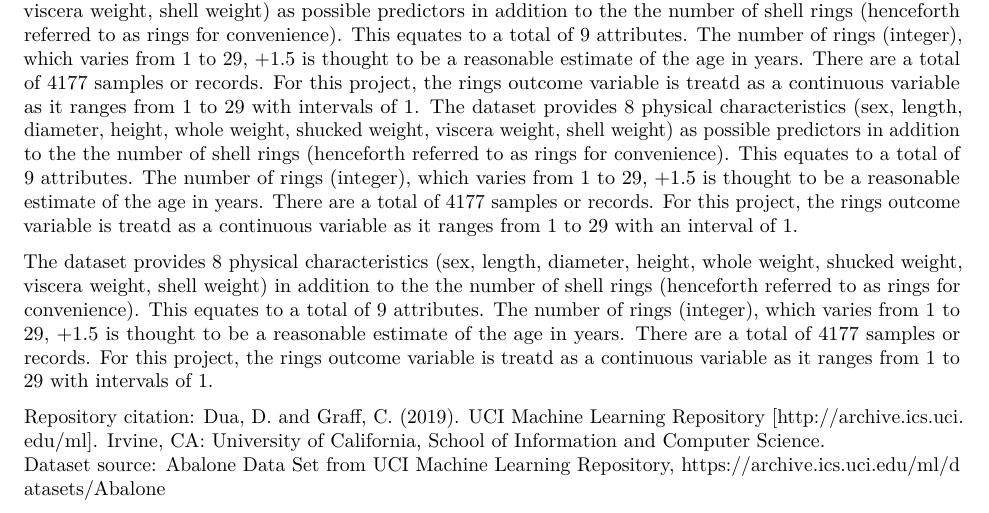
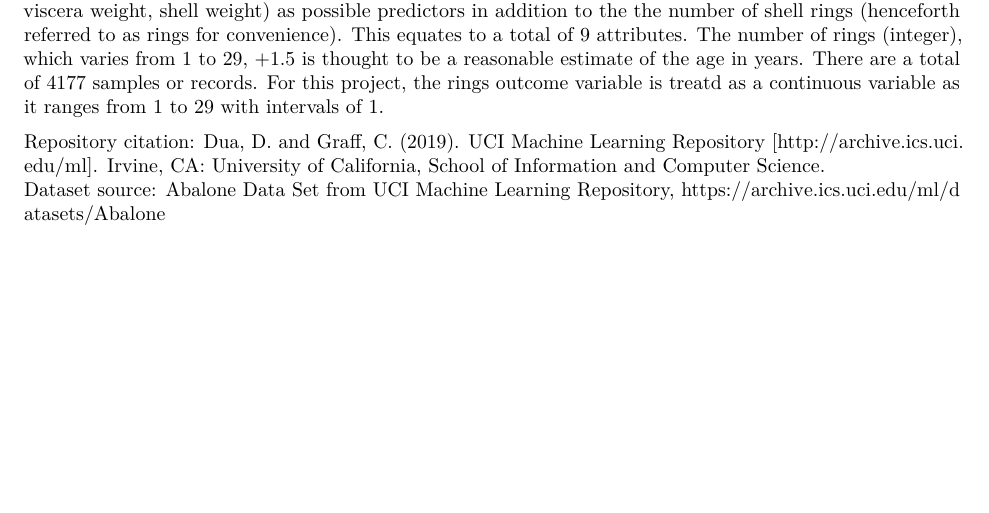
Before and after one commit to sendesilva/abalone_project, an R Markdown document (abalone_project_kssdesilva_20200105.Rmd): part of page 1 of 8 before the commit and part of page 1 of 7 after it, cut so that both start at the same text, the shorter picture padded with empty space. Rendered offline with R 4.5, knitr and Pandoc, then LaTeX, with nearby package versions; some code elsewhere in the file could not run offline.

Commit message:
Commit 4

```diff
--- a/abalone_project_kssdesilva_20200105.Rmd
+++ b/abalone_project_kssdesilva_20200105.Rmd
@@ -14,9 +14,6 @@ knitr::opts_chunk$set(echo = TRUE)
 The purpose of this project is to apply machine learning techniques such as linear and polynomial regression to the abalone dataset, from the UCI repository, to enable predicting the age (number of shell rings) of an abalone from its physical characteristics.
 
 The dataset provides 8 physical characteristics (sex, length, diameter, height, whole weight, shucked weight, viscera weight, shell weight) as possible predictors in addition to the the number of shell rings (henceforth referred to as rings for convenience). This equates to a total of 9 attributes. The number of rings (integer), which varies from 1 to 29, +1.5 is thought to be a reasonable estimate of the age in years. There are a total of 4177 samples or records. For this project, the rings outcome variable is treatd as a continuous variable as it ranges from 1 to 29 with intervals of 1.
-The dataset provides 8 physical characteristics (sex, length, diameter, height, whole weight, shucked weight, viscera weight, shell weight) as possible predictors in addition to the the number of shell rings (henceforth referred to as rings for convenience). This equates to a total of 9 attributes. The number of rings (integer), which varies from 1 to 29, +1.5 is thought to be a reasonable estimate of the age in years. There are a total of 4177 samples or records. For this project, the rings outcome variable is treatd as a continuous variable as it ranges from 1 to 29 with an interval of 1.
-
-The dataset provides 8 physical characteristics (sex, length, diameter, height, whole weight, shucked weight, viscera weight, shell weight) in addition to the the number of shell rings (henceforth referred to as rings for convenience). This equates to a total of 9 attributes. The number of rings (integer), which varies from 1 to 29, +1.5 is thought to be a reasonable estimate of the age in years. There are a total of 4177 samples or records. For this project, the rings outcome variable is treatd as a continuous variable as it ranges from 1 to 29 with intervals of 1.
 
 Repository citation: Dua, D. and Graff, C. (2019). UCI Machine Learning Repository
 [http://archive.ics.uci.edu/ml]. Irvine, CA: University of California, School of Information
```
